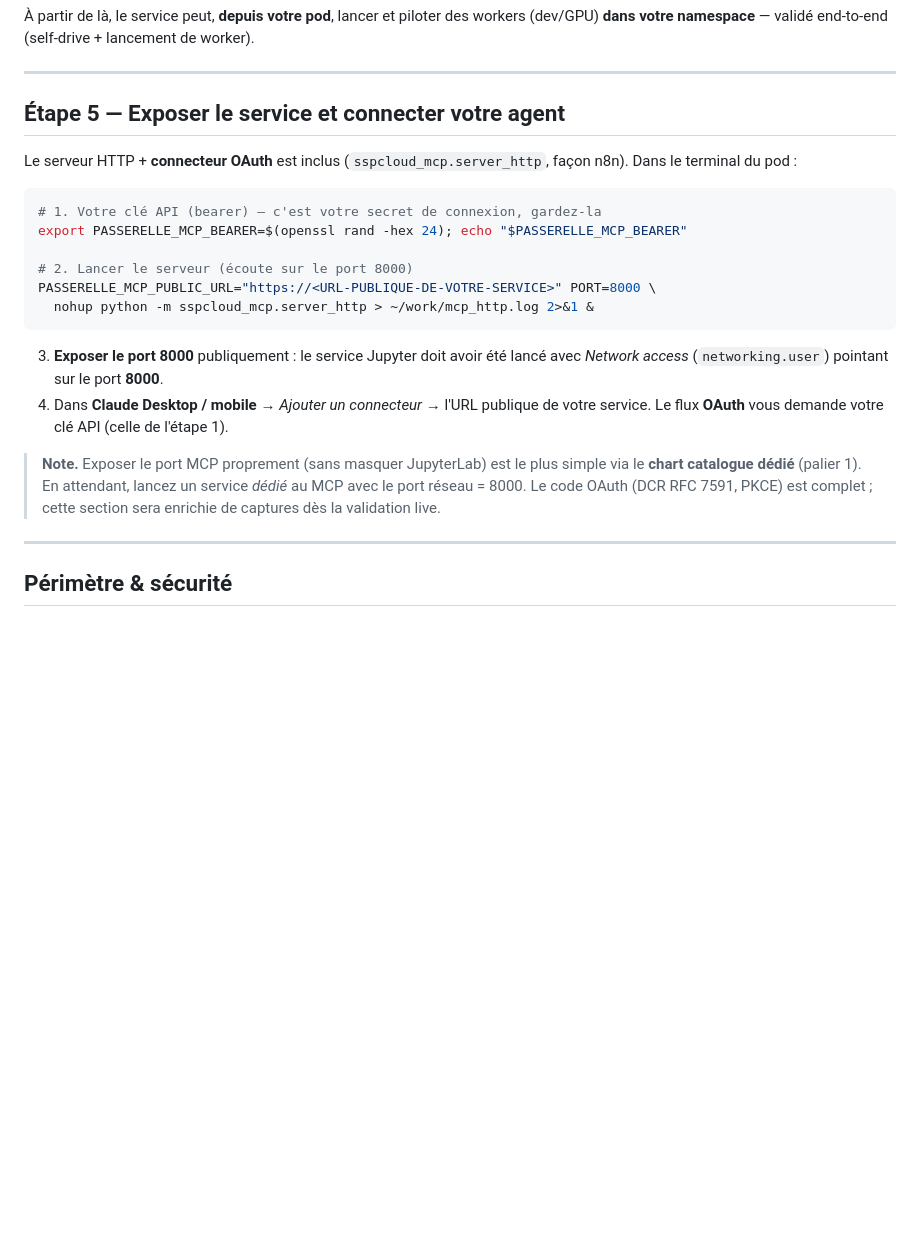
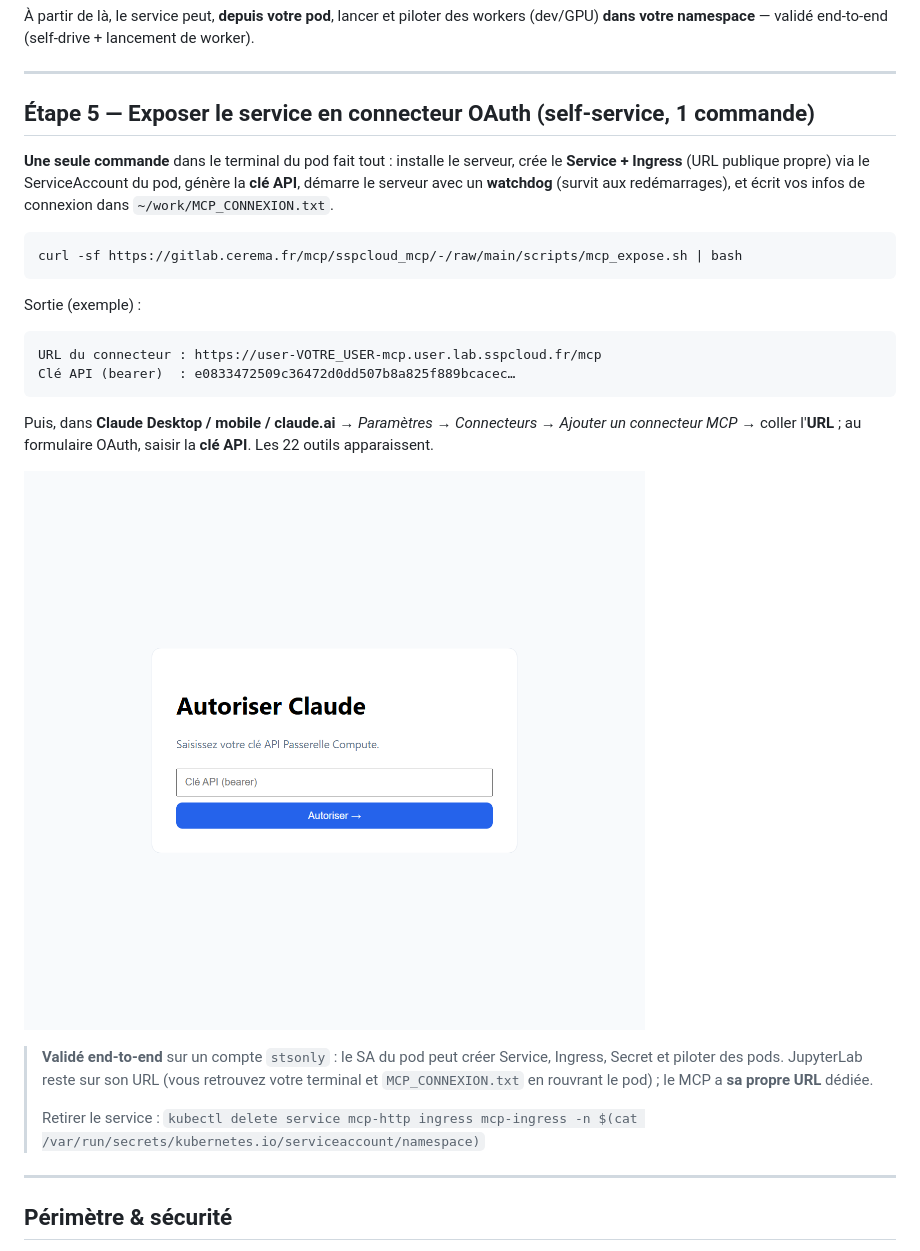
Before and after one commit to nic01asFr/sspcloud-mcp, a Markdown page: docs/INSTALL-IN-CLUSTER.md, the part around the change. Drawn GitHub-style; pictures changed too: docs/img/04-oauth-authorize.png (added); blank space fills up the shorter version.

````diff
--- a/docs/INSTALL-IN-CLUSTER.md
+++ b/docs/INSTALL-IN-CLUSTER.md
@@ -65,29 +65,35 @@ python -c "import sspcloud_mcp; print('installé', sspcloud_mcp.__version__)"
 
 ---
 
-## Étape 5 — Exposer le service et connecter votre agent
+## Étape 5 — Exposer le service en connecteur OAuth (self-service, 1 commande)
 
-Le serveur HTTP + **connecteur OAuth** est inclus (`sspcloud_mcp.server_http`, façon n8n).
-Dans le terminal du pod :
+**Une seule commande** dans le terminal du pod fait tout : installe le serveur, crée le
+**Service + Ingress** (URL publique propre) via le ServiceAccount du pod, génère la **clé
+API**, démarre le serveur avec un **watchdog** (survit aux redémarrages), et écrit vos
+infos de connexion dans `~/work/MCP_CONNEXION.txt`.
 
 ```bash
-# 1. Votre clé API (bearer) — c'est votre secret de connexion, gardez-la
-export PASSERELLE_MCP_BEARER=$(openssl rand -hex 24); echo "$PASSERELLE_MCP_BEARER"
-
-# 2. Lancer le serveur (écoute sur le port 8000)
-PASSERELLE_MCP_PUBLIC_URL="https://<URL-PUBLIQUE-DE-VOTRE-SERVICE>" PORT=8000 \
-  nohup python -m sspcloud_mcp.server_http > ~/work/mcp_http.log 2>&1 &
+curl -sf https://gitlab.cerema.fr/mcp/sspcloud_mcp/-/raw/main/scripts/mcp_expose.sh | bash
 ```
 
-3. **Exposer le port 8000** publiquement : le service Jupyter doit avoir été lancé avec
-   *Network access* (`networking.user`) pointant sur le port **8000**.
-4. Dans **Claude Desktop / mobile** → *Ajouter un connecteur* → l'URL publique de votre
-   service. Le flux **OAuth** vous demande votre clé API (celle de l'étape 1).
+Sortie (exemple) :
 
-> **Note.** Exposer le port MCP proprement (sans masquer JupyterLab) est le plus simple via
-> le **chart catalogue dédié** (palier 1). En attendant, lancez un service *dédié* au MCP
-> avec le port réseau = 8000. Le code OAuth (DCR RFC 7591, PKCE) est complet ; cette section
-> sera enrichie de captures dès la validation live.
+```
+URL du connecteur : https://user-VOTRE_USER-mcp.user.lab.sspcloud.fr/mcp
+Clé API (bearer)  : e0833472509c36472d0dd507b8a825f889bcacec…
+```
+
+Puis, dans **Claude Desktop / mobile / claude.ai** → *Paramètres → Connecteurs → Ajouter un
+connecteur MCP* → coller l'**URL** ; au formulaire OAuth, saisir la **clé API**. Les 22 outils
+apparaissent.
+
+![Formulaire d'autorisation OAuth « Autoriser Claude »](img/04-oauth-authorize.png)
+
+> **Validé end-to-end** sur un compte `stsonly` : le SA du pod peut créer Service, Ingress,
+> Secret et piloter des pods. JupyterLab reste sur son URL (vous retrouvez votre terminal et
+> `MCP_CONNEXION.txt` en rouvrant le pod) ; le MCP a **sa propre URL** dédiée.
+>
+> Retirer le service : `kubectl delete service mcp-http ingress mcp-ingress -n $(cat /var/run/secrets/kubernetes.io/serviceaccount/namespace)`
 
 ---
 
````
Also changed, not shown: CHANGELOG.md (added, +30 -0 lines), README.md (+29 -8 lines), docs/ONBOARDING.md (+1 -1 lines).
